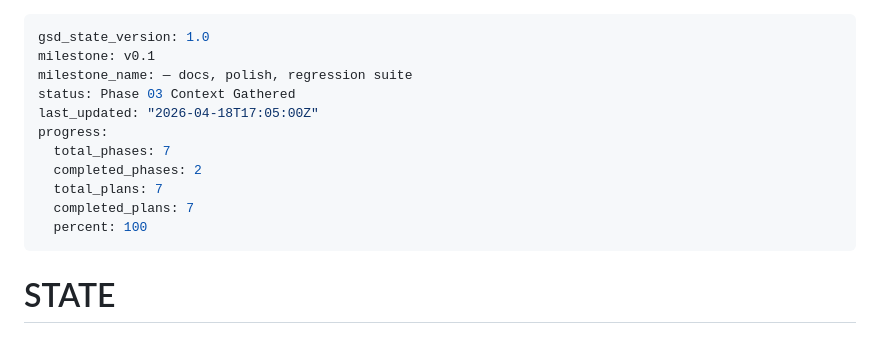
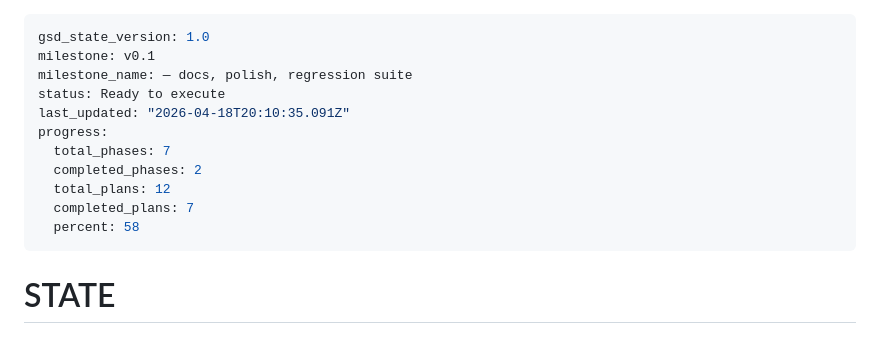
Before and after one commit to dobidu/layered_music_gen, a Markdown page: .planning/STATE.md, the part around the change. Drawn GitHub-style.

Commit message:
docs(state): mark phase 3 planning complete (5 plans) .planning/STATE.md

```diff
--- a/.planning/STATE.md
+++ b/.planning/STATE.md
@@ -2,14 +2,14 @@
 gsd_state_version: 1.0
 milestone: v0.1
 milestone_name: — docs, polish, regression suite
-status: Phase 03 Context Gathered
-last_updated: "2026-04-18T17:05:00Z"
+status: Ready to execute
+last_updated: "2026-04-18T20:10:35.091Z"
 progress:
   total_phases: 7
   completed_phases: 2
-  total_plans: 7
+  total_plans: 12
   completed_plans: 7
-  percent: 100
+  percent: 58
 ---
 
 # STATE
```
